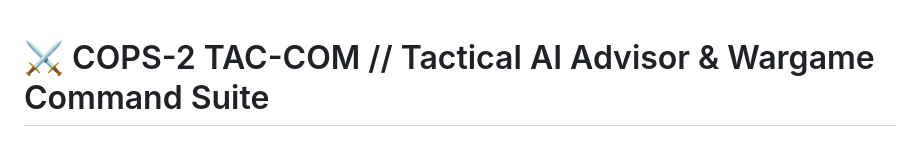
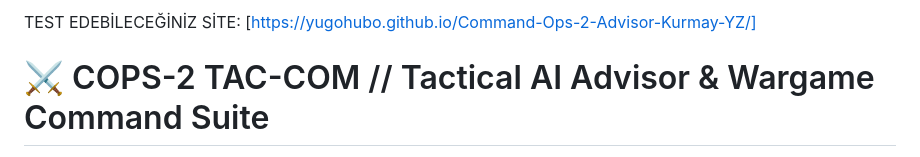
Before and after one commit to yugohubo/Command-Ops-2-Advisor-Kurmay-YZ, a Markdown page: README.md, the part around the change. Drawn GitHub-style.

```diff
--- a/README.md
+++ b/README.md
@@ -1,3 +1,7 @@
+TEST EDEBİLECEĞİNİZ SİTE: [https://yugohubo.github.io/Command-Ops-2-Advisor-Kurmay-YZ/]
+
+
+
 # ⚔️ COPS-2 TAC-COM // Tactical AI Advisor & Wargame Command Suite
 
 **COPS-2 TAC-COM (Command Ops 2 Tactical Command & Advisory Suite)**, Panther Games tarafından geliştirilen gerçekçi operasyonel savaş oyunu **Command Ops 2** için tasarlanmış askeri karargah temalı bir yardımcı komuta konsolu, taktiksel hesaplama motoru ve yerel yapay zeka entegrasyonuna sahip kurmay danışmanıdır.
```
